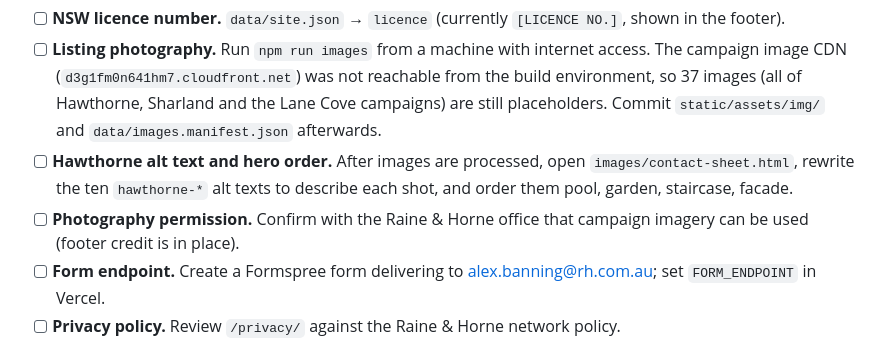
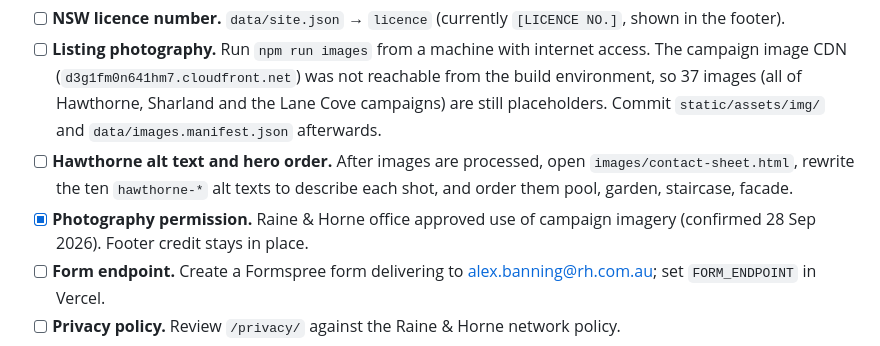
Before and after one commit to adwordsmanagergc-wq/alexbanning, a Markdown page: docs/launch-checklist.md, the part around the change. Drawn GitHub-style.

Commit message:
Mark photography permission as approved in launch checklist
Co-Authored-By: Claude Opus 5.5 <noreply@anthropic.com>
Claude-Session: https://claude.ai/code/session_01E6xbwqBfcHDkS79KKm8rgL

```diff
--- a/docs/launch-checklist.md
+++ b/docs/launch-checklist.md
@@ -6,7 +6,7 @@ Run `npm run check` at any time for the live list of placeholders.
 - [ ] **NSW licence number.** `data/site.json` → `licence` (currently `[LICENCE NO.]`, shown in the footer).
 - [ ] **Listing photography.** Run `npm run images` from a machine with internet access. The campaign image CDN (`d3g1fm0n641hm7.cloudfront.net`) was not reachable from the build environment, so 37 images (all of Hawthorne, Sharland and the Lane Cove campaigns) are still placeholders. Commit `static/assets/img/` and `data/images.manifest.json` afterwards.
 - [ ] **Hawthorne alt text and hero order.** After images are processed, open `images/contact-sheet.html`, rewrite the ten `hawthorne-*` alt texts to describe each shot, and order them pool, garden, staircase, facade.
-- [ ] **Photography permission.** Confirm with the Raine & Horne office that campaign imagery can be used (footer credit is in place).
+- [x] **Photography permission.** Raine & Horne office approved use of campaign imagery (confirmed 28 Sep 2026). Footer credit stays in place.
 - [ ] **Form endpoint.** Create a Formspree form delivering to alex.banning@rh.com.au; set `FORM_ENDPOINT` in Vercel.
 - [ ] **Privacy policy.** Review `/privacy/` against the Raine & Horne network policy.
 - [ ] **Domain.** Point alex-banning.com at the Vercel project; confirm `https://www.alex-banning.com` is the canonical host (or set `SITE_URL`).
```
